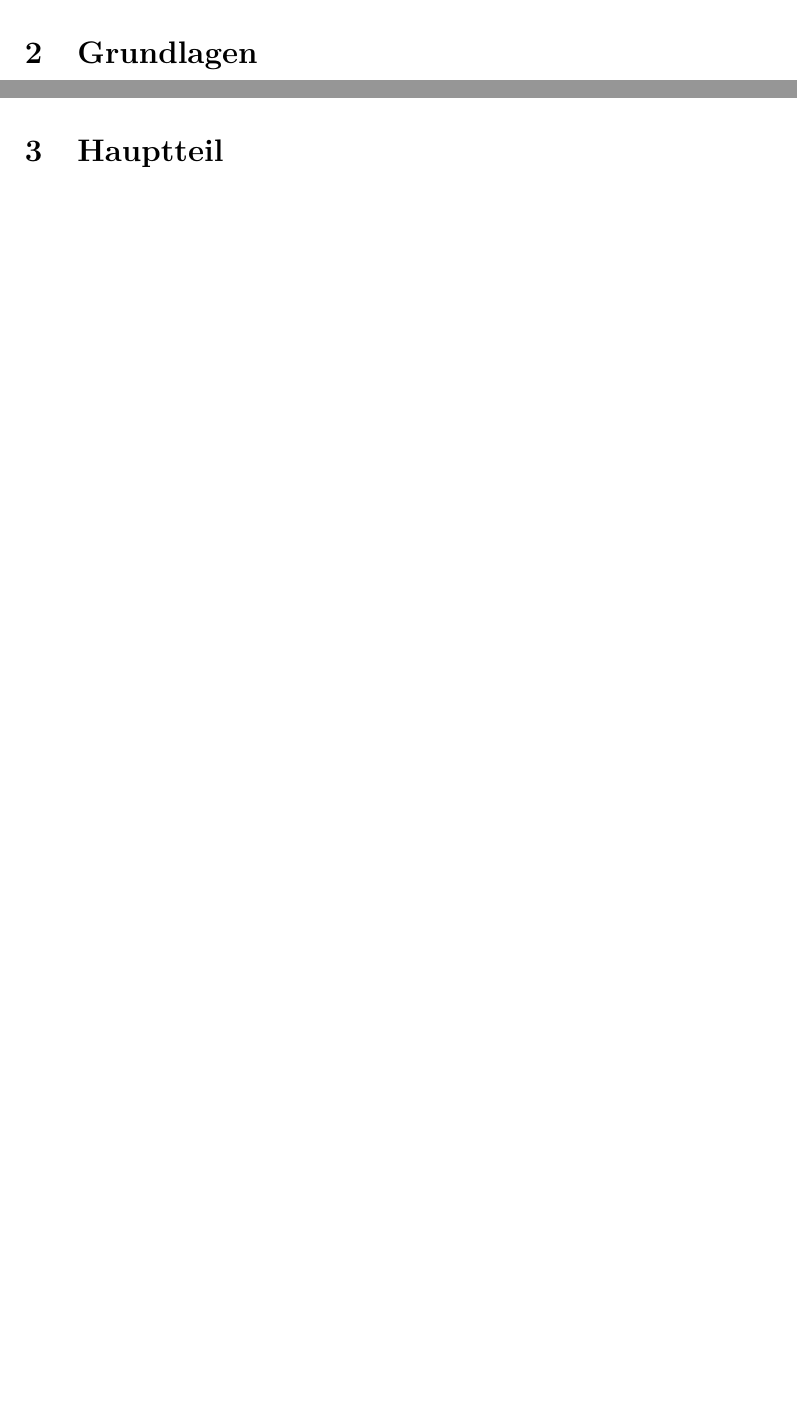
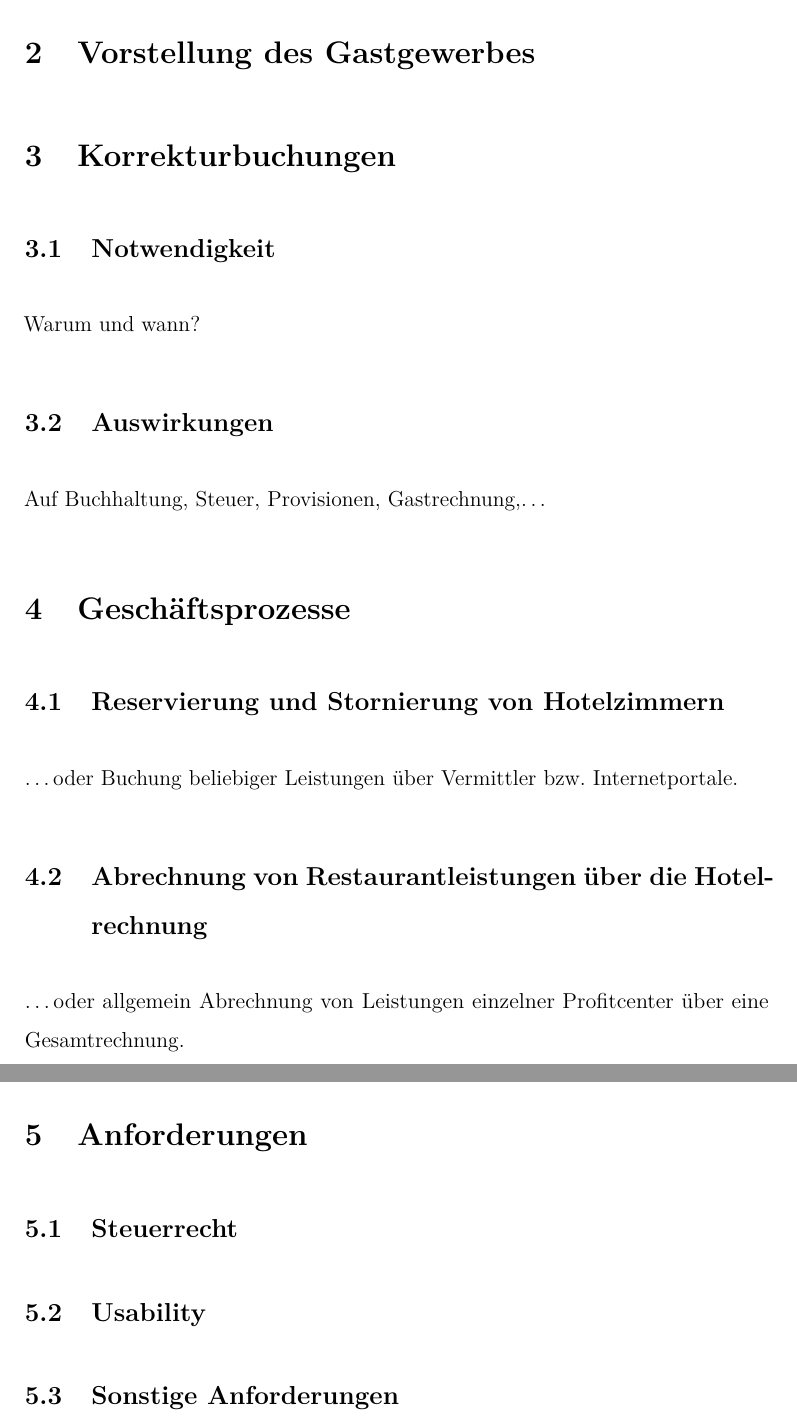
Before and after one commit to stwaidele/Bachelor-Thesis, a LaTeX document (vorlage.tex, which reads grundlagen.tex): two parts of pages 8 and 9 of 13 before the commit and two parts of pages 8 and 9 of 14 after it, joined at a grey line, cut at the place of the change, the shorter picture padded with empty space. The pictures show the PDF file vorlage.pdf that the author committed with the source.

Commit message:
1. Vorschlag

```diff
--- a/grundlagen.tex
+++ b/grundlagen.tex
@@ -2,3 +2,30 @@
 \label{sec:grundlagen}
 
-% section grundlagen (end)
+\section{Vorstellung des Gastgewerbes} % (fold)
+\label{sec:vorstellung_des_gastgewerbes}
+
+% section vorstellung_des_gastgewerbes (end)
+
+\section{Korrekturbuchungen} % (fold)
+\label{sec:korrekturbuchungen}
+\subsection{Notwendigkeit} % (fold)
+\label{sub:notwendigkeit}
+Warum und wann?
+% subsection notwendigkeit (end)
+\subsection{Auswirkungen} % (fold)
+\label{sub:auswirkungen}
+Auf Buchhaltung, Steuer, Provisionen, Gastrechnung,…
+% subsection auswirkungen (end)
+
+% section korrekturbuchungen (end)
+
+\section{Geschäftsprozesse} % (fold)
+\label{sec:geschaftsprozesse}
+\subsection{Reservierung und Stornierung von Hotelzimmern} % (fold)
+\label{sub:reservierung_und_stornierung_von_hotelzimmern}
+…oder Buchung beliebiger Leistungen über Vermittler bzw. Internetportale.
+% subsection reservierung_und_stornierung_von_hotelzimmern (end)
+
+\subsection{Abrechnung von Restaurantleistungen über die Hotelrechnung} % (fold)
+\label{sub:abrechnung_von_restaurantleistungen_uber_die_hotelrechnung}
+…oder allgemein Abrechnung von Leistungen einzelner Profitcenter über eine Gesamtrechnung.
```
Also changed, not shown: einleitung.tex (+8 -3 lines), hauptteil.tex (+18 -2 lines), schluss.tex (+2 -0 lines), vorlage.pdf, grundlagen.tex (23 more changed lines).
